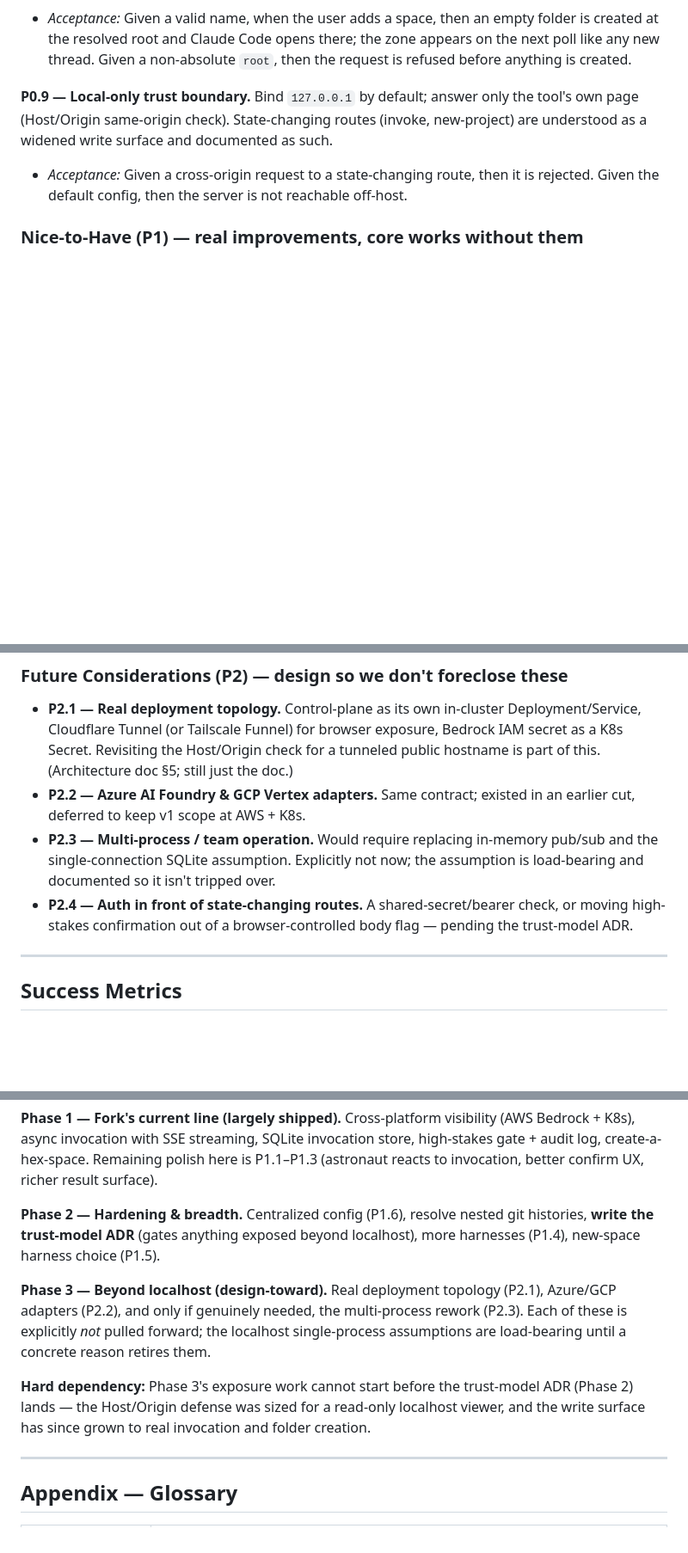
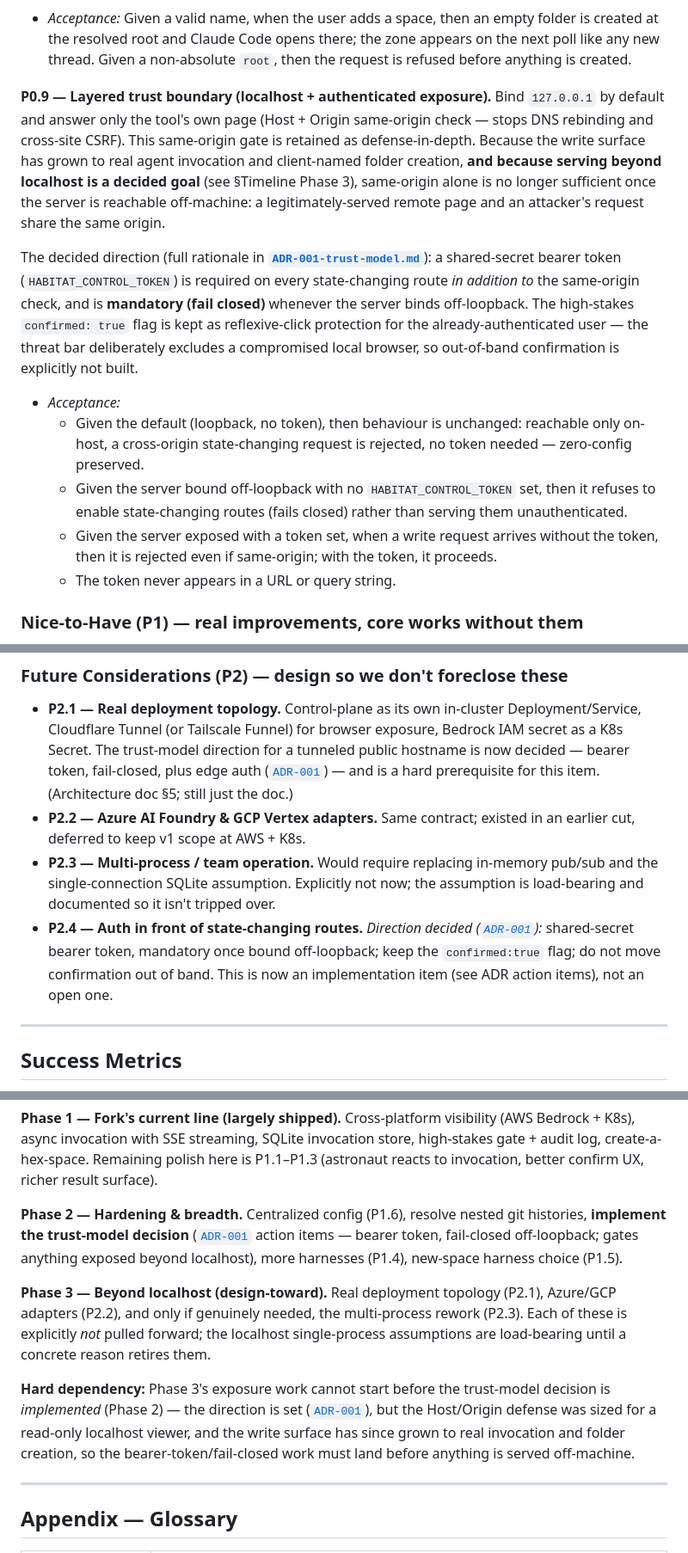
Before and after one commit to panamania/Habitat-Control, a Markdown page: SPEC.md, 3 parts joined by grey strips. Shown at 86% size. Drawn GitHub-style; blank space fills up the shorter version.

```diff
--- a/SPEC.md
+++ b/SPEC.md
@@ -216,12 +216,28 @@ it still never writes into a harness's own store.
   new thread. Given a non-absolute `root`, then the request is refused before anything is
   created.
 
-**P0.9 — Local-only trust boundary.**
-Bind `127.0.0.1` by default; answer only the tool's own page (Host/Origin same-origin check).
-State-changing routes (invoke, new-project) are understood as a widened write surface and
-documented as such.
-- *Acceptance:* Given a cross-origin request to a state-changing route, then it is rejected.
-  Given the default config, then the server is not reachable off-host.
+**P0.9 — Layered trust boundary (localhost + authenticated exposure).**
+Bind `127.0.0.1` by default and answer only the tool's own page (Host + Origin same-origin
+check — stops DNS rebinding and cross-site CSRF). This same-origin gate is retained as
+defense-in-depth. Because the write surface has grown to real agent invocation and
+client-named folder creation, **and because serving beyond localhost is a decided goal** (see
+§Timeline Phase 3), same-origin alone is no longer sufficient once the server is reachable
+off-machine: a legitimately-served remote page and an attacker's request share the same origin.
+
+The decided direction (full rationale in **[`ADR-001-trust-model.md`](ADR-001-trust-model.md)**):
+a shared-secret bearer token (`HABITAT_CONTROL_TOKEN`) is required on every state-changing
+route *in addition to* the same-origin check, and is **mandatory (fail closed)** whenever the
+server binds off-loopback. The high-stakes `confirmed: true` flag is kept as reflexive-click
+protection for the already-authenticated user — the threat bar deliberately excludes a
+compromised local browser, so out-of-band confirmation is explicitly not built.
+- *Acceptance:*
+  - Given the default (loopback, no token), then behaviour is unchanged: reachable only on-host,
+    a cross-origin state-changing request is rejected, no token needed — zero-config preserved.
+  - Given the server bound off-loopback with no `HABITAT_CONTROL_TOKEN` set, then it refuses to
+    enable state-changing routes (fails closed) rather than serving them unauthenticated.
+  - Given the server exposed with a token set, when a write request arrives without the token,
+    then it is rejected even if same-origin; with the token, it proceeds.
+  - The token never appears in a URL or query string.
 
 ### Nice-to-Have (P1) — real improvements, core works without them
 
@@ -245,15 +261,18 @@ documented as such.
 
 - **P2.1 — Real deployment topology.** Control-plane as its own in-cluster Deployment/Service,
   Cloudflare Tunnel (or Tailscale Funnel) for browser exposure, Bedrock IAM secret as a K8s
-  Secret. Revisiting the Host/Origin check for a tunneled public hostname is part of this.
-  (Architecture doc §5; still just the doc.)
+  Secret. The trust-model direction for a tunneled public hostname is now decided — bearer
+  token, fail-closed, plus edge auth ([`ADR-001`](ADR-001-trust-model.md)) — and is a hard
+  prerequisite for this item. (Architecture doc §5; still just the doc.)
 - **P2.2 — Azure AI Foundry & GCP Vertex adapters.** Same contract; existed in an earlier cut,
   deferred to keep v1 scope at AWS + K8s.
 - **P2.3 — Multi-process / team operation.** Would require replacing in-memory pub/sub and the
   single-connection SQLite assumption. Explicitly not now; the assumption is load-bearing and
   documented so it isn't tripped over.
-- **P2.4 — Auth in front of state-changing routes.** A shared-secret/bearer check, or moving
-  high-stakes confirmation out of a browser-controlled body flag — pending the trust-model ADR.
+- **P2.4 — Auth in front of state-changing routes.** *Direction decided
+  ([`ADR-001`](ADR-001-trust-model.md)):* shared-secret bearer token, mandatory once bound
+  off-loopback; keep the `confirmed:true` flag; do not move confirmation out of band. This is
+  now an implementation item (see ADR action items), not an open one.
 
 ---
 
@@ -326,17 +346,20 @@ log, create-a-hex-space. Remaining polish here is P1.1–P1.3 (astronaut reacts
 better confirm UX, richer result surface).
 
 **Phase 2 — Hardening & breadth.** Centralized config (P1.6), resolve nested git histories,
-**write the trust-model ADR** (gates anything exposed beyond localhost), more harnesses (P1.4),
-new-space harness choice (P1.5).
+**implement the trust-model decision** ([`ADR-001`](ADR-001-trust-model.md) action items —
+bearer token, fail-closed off-loopback; gates anything exposed beyond localhost), more
+harnesses (P1.4), new-space harness choice (P1.5).
 
 **Phase 3 — Beyond localhost (design-toward).** Real deployment topology (P2.1), Azure/GCP
 adapters (P2.2), and only if genuinely needed, the multi-process rework (P2.3). Each of these
 is explicitly *not* pulled forward; the localhost single-process assumptions are load-bearing
 until a concrete reason retires them.
 
-**Hard dependency:** Phase 3's exposure work cannot start before the trust-model ADR (Phase 2)
-lands — the Host/Origin defense was sized for a read-only localhost viewer, and the write
-surface has since grown to real invocation and folder creation.
+**Hard dependency:** Phase 3's exposure work cannot start before the trust-model decision is
+*implemented* (Phase 2) — the direction is set ([`ADR-001`](ADR-001-trust-model.md)), but the
+Host/Origin defense was sized for a read-only localhost viewer, and the write surface has since
+grown to real invocation and folder creation, so the bearer-token/fail-closed work must land
+before anything is served off-machine.
 
 ---
 
```
Also changed, not shown: other parts of SPEC.md (+6 -5 lines), ADR-001-trust-model.md (added, +171 -0 lines).
